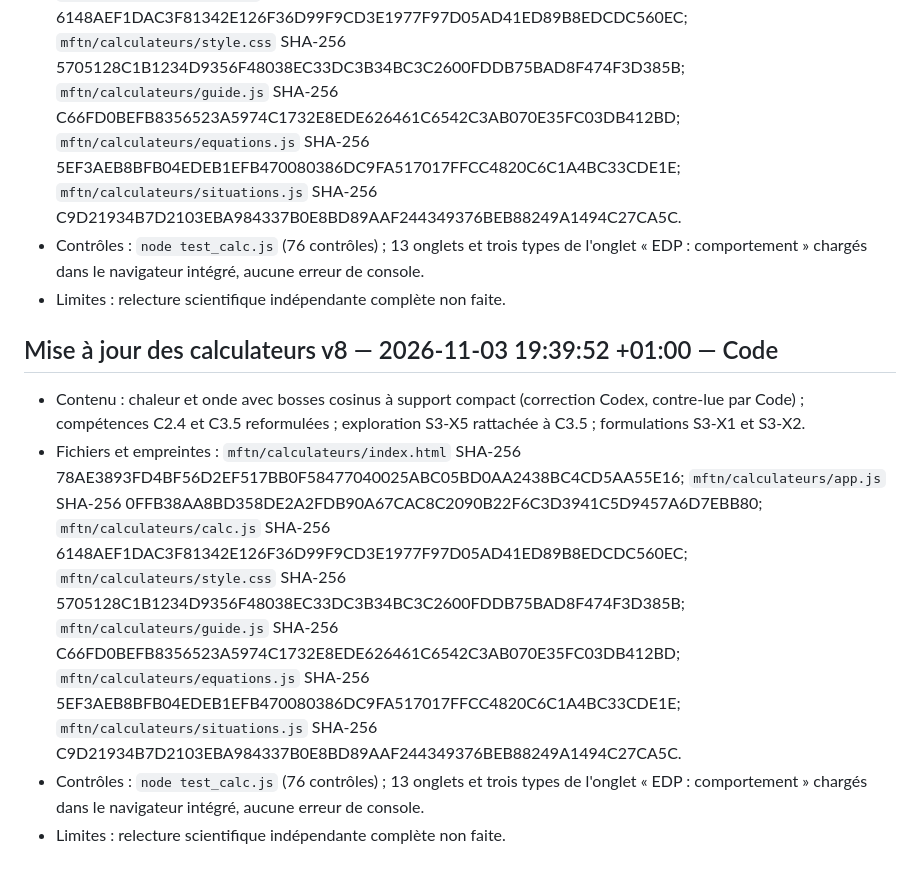
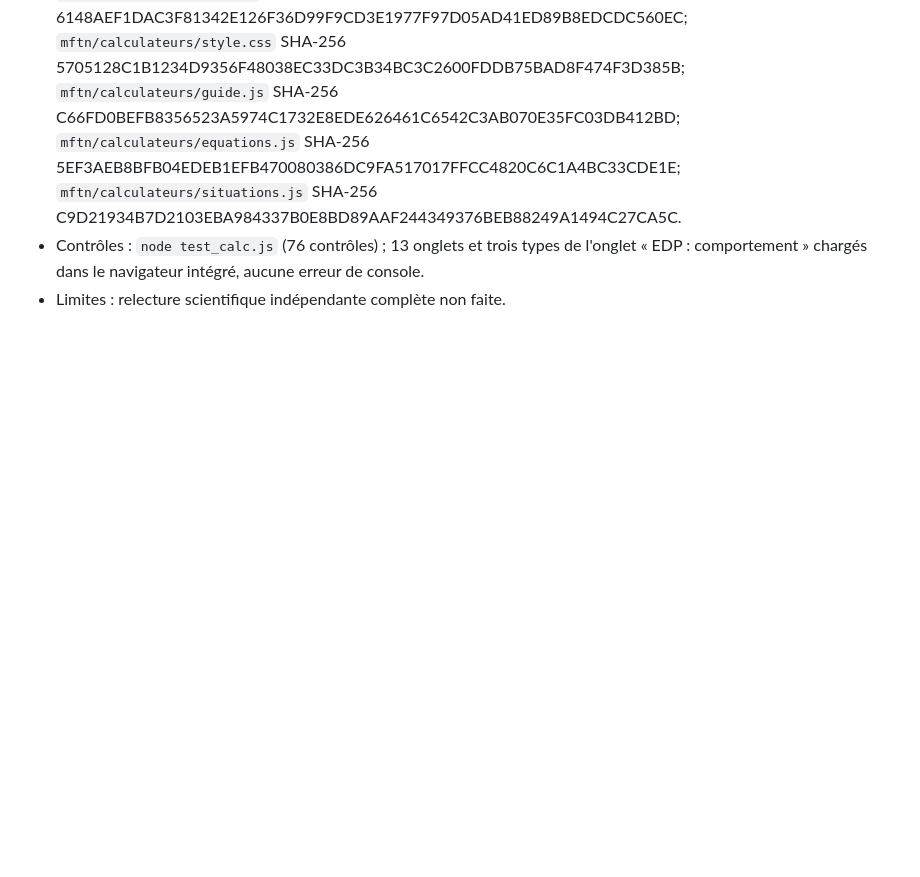
Before and after one commit to achatkm-glitch/cours-publics, a Markdown page: suivi/integration_mftn.md, the part around the change. Rendered like a GitHub page; blank space fills up the shorter version.

Commit message:
suivi MFTN : retrait d'un doublon de consignation (v8)
Co-Authored-By: Claude Sonnet 5.5 <noreply@anthropic.com>

```diff
--- a/suivi/integration_mftn.md
+++ b/suivi/integration_mftn.md
@@ -91,9 +91,3 @@ Empreintes SHA-256 source et destination identiques :
 - Fichiers et empreintes : `mftn/calculateurs/index.html` SHA-256 78AE3893FD4BF56D2EF517BB0F58477040025ABC05BD0AA2438BC4CD5AA55E16; `mftn/calculateurs/app.js` SHA-256 0FFB38AA8BD358DE2A2FDB90A67CAC8C2090B22F6C3D3941C5D9457A6D7EBB80; `mftn/calculateurs/calc.js` SHA-256 6148AEF1DAC3F81342E126F36D99F9CD3E1977F97D05AD41ED89B8EDCDC560EC; `mftn/calculateurs/style.css` SHA-256 5705128C1B1234D9356F48038EC33DC3B34BC3C2600FDDB75BAD8F474F3D385B; `mftn/calculateurs/guide.js` SHA-256 C66FD0BEFB8356523A5974C1732E8EDE626461C6542C3AB070E35FC03DB412BD; `mftn/calculateurs/equations.js` SHA-256 5EF3AEB8BFB04EDEB1EFB470080386DC9FA517017FFCC4820C6C1A4BC33CDE1E; `mftn/calculateurs/situations.js` SHA-256 C9D21934B7D2103EBA984337B0E8BD89AAF244349376BEB88249A1494C27CA5C.
 - Contrôles : `node test_calc.js` (76 contrôles) ; 13 onglets et trois types de l'onglet « EDP : comportement » chargés dans le navigateur intégré, aucune erreur de console.
 - Limites : relecture scientifique indépendante complète non faite.
-
-## Mise à jour des calculateurs v8 — 2026-11-03 19:39:52 +01:00 — Code
-- Contenu : chaleur et onde avec bosses cosinus à support compact (correction Codex, contre-lue par Code) ; compétences C2.4 et C3.5 reformulées ; exploration S3-X5 rattachée à C3.5 ; formulations S3-X1 et S3-X2.
-- Fichiers et empreintes : `mftn/calculateurs/index.html` SHA-256 78AE3893FD4BF56D2EF517BB0F58477040025ABC05BD0AA2438BC4CD5AA55E16; `mftn/calculateurs/app.js` SHA-256 0FFB38AA8BD358DE2A2FDB90A67CAC8C2090B22F6C3D3941C5D9457A6D7EBB80; `mftn/calculateurs/calc.js` SHA-256 6148AEF1DAC3F81342E126F36D99F9CD3E1977F97D05AD41ED89B8EDCDC560EC; `mftn/calculateurs/style.css` SHA-256 5705128C1B1234D9356F48038EC33DC3B34BC3C2600FDDB75BAD8F474F3D385B; `mftn/calculateurs/guide.js` SHA-256 C66FD0BEFB8356523A5974C1732E8EDE626461C6542C3AB070E35FC03DB412BD; `mftn/calculateurs/equations.js` SHA-256 5EF3AEB8BFB04EDEB1EFB470080386DC9FA517017FFCC4820C6C1A4BC33CDE1E; `mftn/calculateurs/situations.js` SHA-256 C9D21934B7D2103EBA984337B0E8BD89AAF244349376BEB88249A1494C27CA5C.
-- Contrôles : `node test_calc.js` (76 contrôles) ; 13 onglets et trois types de l'onglet « EDP : comportement » chargés dans le navigateur intégré, aucune erreur de console.
-- Limites : relecture scientifique indépendante complète non faite.
```
Also changed, not shown: suivi/decisions.md (+0 -4 lines), suivi/passations.md (+0 -5 lines).
